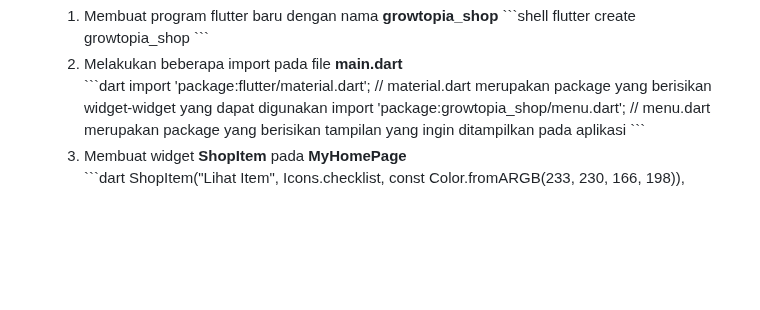
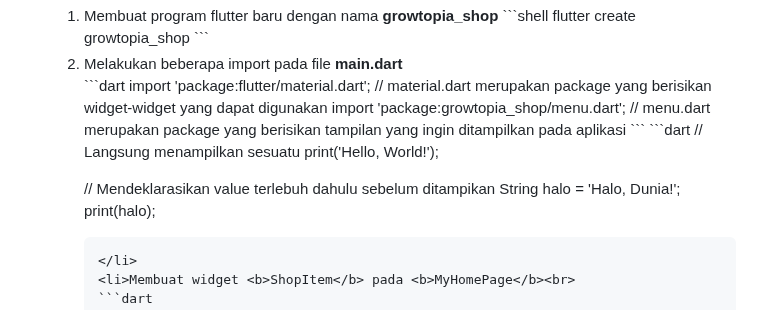
Before and after one commit to Scarletra/growtopia_shop_mobile, a Markdown page: README.md, the part around one of its changes. Rendered like a GitHub page; folded sections open; blank space fills up the shorter version.

Commit message:
tugas 7 finished

````diff
--- a/README.md
+++ b/README.md
@@ -36,6 +36,14 @@
    import 'package:growtopia_shop/menu.dart';
    // menu.dart merupakan package yang berisikan tampilan yang ingin ditampilkan pada aplikasi
    ```
+   ```dart
+    // Langsung menampilkan sesuatu
+    print('Hello, World!');
+
+    // Mendeklarasikan value terlebuh dahulu sebelum ditampikan
+    String halo = 'Halo, Dunia!';
+    print(halo);
+    ```
    </li>
    <li>Membuat widget <b>ShopItem</b> pada <b>MyHomePage</b><br>
    ```dart
````
Also changed, not shown: other parts of README.md (+1 -1 lines).
